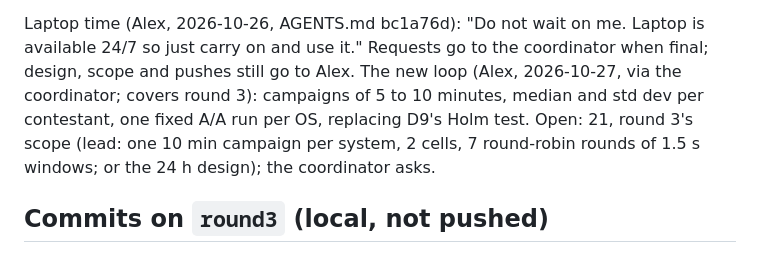
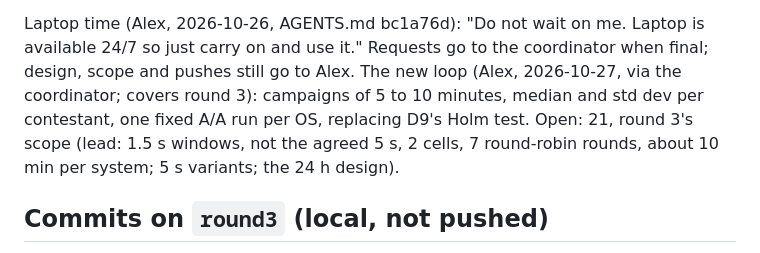
Before and after one commit to Alex-Tsvetanov/paper-typed-routing, a Markdown page: STATE.md, the part around the change. Rendered like a GitHub page.

```diff
--- a/STATE.md
+++ b/STATE.md
@@ -185,8 +185,8 @@ SvcRestartTask on W after P4's c3 (the coordinator's script; sppsvc may rewrite
 Laptop time (Alex, 2026-10-26, AGENTS.md bc1a76d): "Do not wait on me. Laptop is available 24/7 so just carry
 on and use it." Requests go to the coordinator when final; design, scope and pushes still go to Alex.
 The new loop (Alex, 2026-10-27, via the coordinator; covers round 3): campaigns of 5 to 10 minutes, median and
-std dev per contestant, one fixed A/A run per OS, replacing D9's Holm test. Open: 21, round 3's scope (lead: one
-10 min campaign per system, 2 cells, 7 round-robin rounds of 1.5 s windows; or the 24 h design); the coordinator asks.
+std dev per contestant, one fixed A/A run per OS, replacing D9's Holm test. Open: 21, round 3's scope (lead: 1.5 s
+windows, not the agreed 5 s, 2 cells, 7 round-robin rounds, about 10 min per system; 5 s variants; the 24 h design).
 
 ## Commits on `round3` (local, not pushed)
 
```
Also changed, not shown: design/round3/decisions-for-alex.md (+55 -45 lines).
